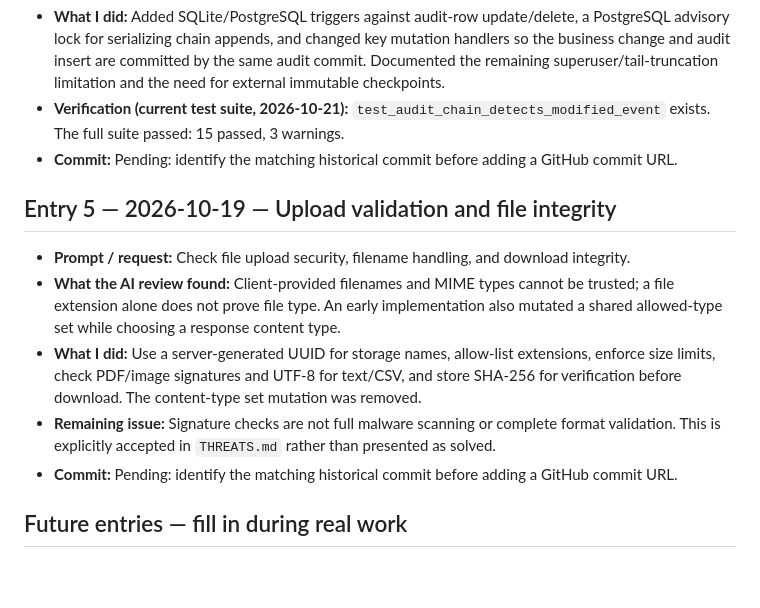
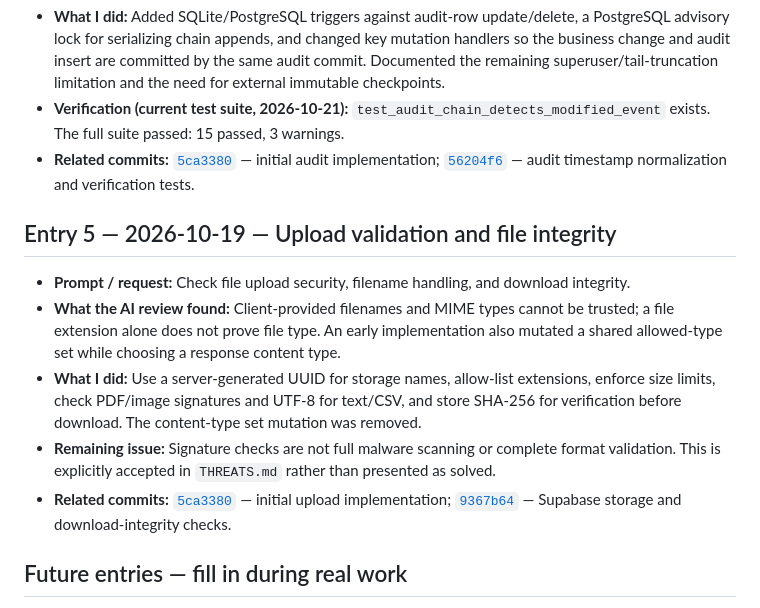
Before and after one commit to Vasavi1725/TrustVault, a Markdown page: PROMPTS.md, the part around one of its changes. Rendered like a GitHub page; blank space fills up the shorter version.

```diff
--- a/PROMPTS.md
+++ b/PROMPTS.md
@@ -38,7 +38,7 @@
 - **What was wrong:** Separate commits create a crash window where a document operation may succeed without its audit event. A chain stored only in one database also cannot independently prove that the tail was truncated.
 - **What I did:** Added SQLite/PostgreSQL triggers against audit-row update/delete, a PostgreSQL advisory lock for serializing chain appends, and changed key mutation handlers so the business change and audit insert are committed by the same audit commit. Documented the remaining superuser/tail-truncation limitation and the need for external immutable checkpoints.
 - **Verification (current test suite, 2026-10-21):** `test_audit_chain_detects_modified_event` exists. The full suite passed: 15 passed, 3 warnings.
-- **Commit:** Pending: identify the matching historical commit before adding a GitHub commit URL.
+- **Related commits:** [`5ca3380`](https://github.com/Vasavi1725/TrustVault/commit/5ca3380) — initial audit implementation; [`56204f6`](https://github.com/Vasavi1725/TrustVault/commit/56204f6) — audit timestamp normalization and verification tests.
 
 ## Entry 5 — 2026-10-19 — Upload validation and file integrity
 
@@ -46,7 +46,7 @@
 - **What the AI review found:** Client-provided filenames and MIME types cannot be trusted; a file extension alone does not prove file type. An early implementation also mutated a shared allowed-type set while choosing a response content type.
 - **What I did:** Use a server-generated UUID for storage names, allow-list extensions, enforce size limits, check PDF/image signatures and UTF-8 for text/CSV, and store SHA-256 for verification before download. The content-type set mutation was removed.
 - **Remaining issue:** Signature checks are not full malware scanning or complete format validation. This is explicitly accepted in `THREATS.md` rather than presented as solved.
-- **Commit:** Pending: identify the matching historical commit before adding a GitHub commit URL.
+- **Related commits:** [`5ca3380`](https://github.com/Vasavi1725/TrustVault/commit/5ca3380) — initial upload implementation; [`9367b64`](https://github.com/Vasavi1725/TrustVault/commit/9367b64) — Supabase storage and download-integrity checks.
 
 ## Future entries — fill in during real work
 
```
Also changed, not shown: other parts of PROMPTS.md (+6 -6 lines).
